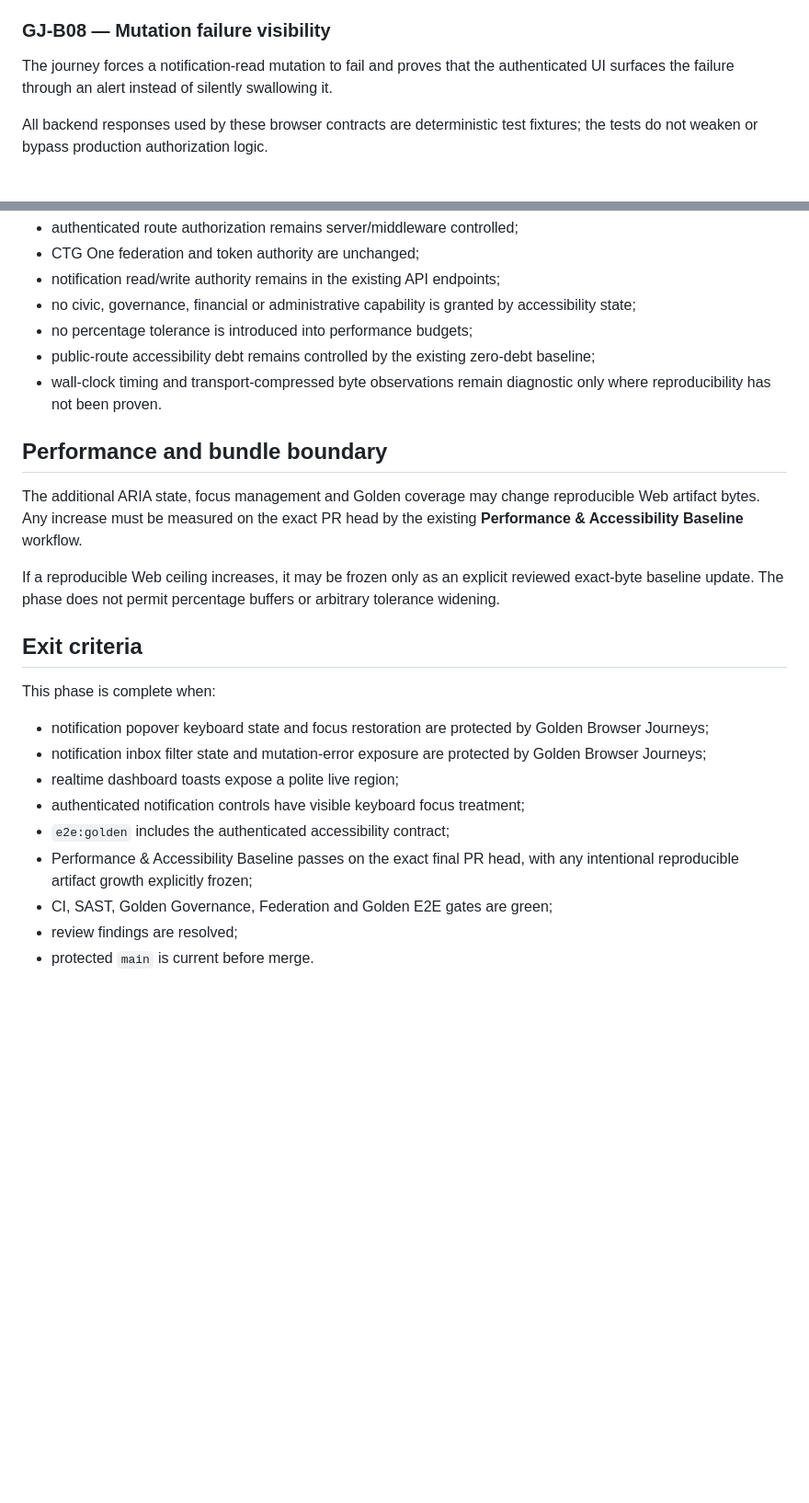
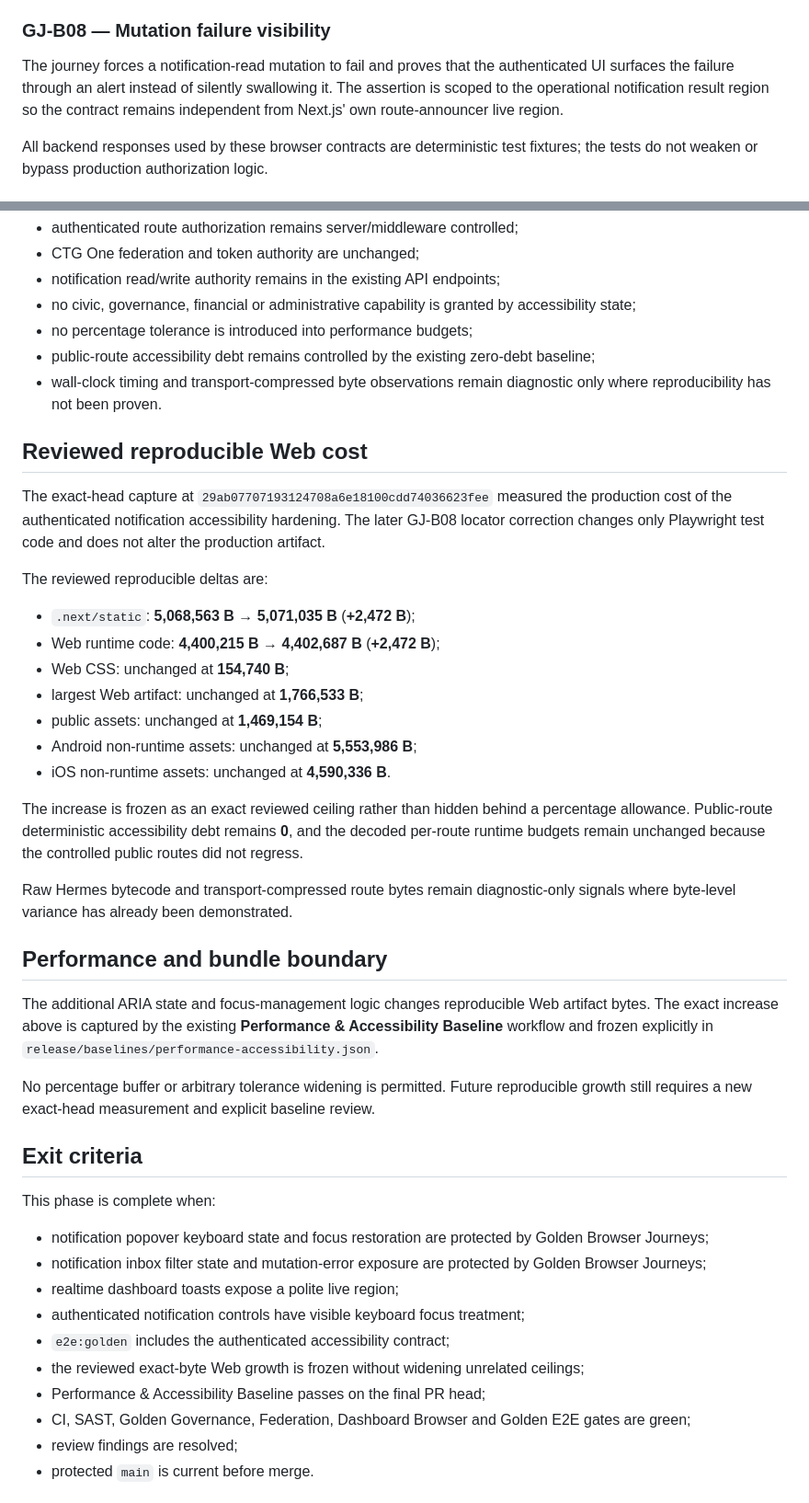
Before and after one commit to VladPhil92/Vertice-OS, a Markdown page: docs/product/PHASE_AUTHENTICATED_ACCESSIBILITY_RELEASE_UX_HARDENING.md, 2 parts joined by grey strips. Shown at 92% size. GitHub-like rendering; blank space fills up the shorter version.

Commit message:
docs(product): record reviewed authenticated accessibility cost

```diff
--- a/docs/product/PHASE_AUTHENTICATED_ACCESSIBILITY_RELEASE_UX_HARDENING.md
+++ b/docs/product/PHASE_AUTHENTICATED_ACCESSIBILITY_RELEASE_UX_HARDENING.md
@@ -75,7 +75,7 @@ The journey proves that:
 
 ### GJ-B08 — Mutation failure visibility
 
-The journey forces a notification-read mutation to fail and proves that the authenticated UI surfaces the failure through an alert instead of silently swallowing it.
+The journey forces a notification-read mutation to fail and proves that the authenticated UI surfaces the failure through an alert instead of silently swallowing it. The assertion is scoped to the operational notification result region so the contract remains independent from Next.js' own route-announcer live region.
 
 All backend responses used by these browser contracts are deterministic test fixtures; the tests do not weaken or bypass production authorization logic.
 
@@ -91,11 +91,29 @@ This phase preserves the following boundaries:
 - public-route accessibility debt remains controlled by the existing zero-debt baseline;
 - wall-clock timing and transport-compressed byte observations remain diagnostic only where reproducibility has not been proven.
 
+## Reviewed reproducible Web cost
+
+The exact-head capture at `29ab07707193124708a6e18100cdd74036623fee` measured the production cost of the authenticated notification accessibility hardening. The later GJ-B08 locator correction changes only Playwright test code and does not alter the production artifact.
+
+The reviewed reproducible deltas are:
+
+- `.next/static`: **5,068,563 B → 5,071,035 B** (**+2,472 B**);
+- Web runtime code: **4,400,215 B → 4,402,687 B** (**+2,472 B**);
+- Web CSS: unchanged at **154,740 B**;
+- largest Web artifact: unchanged at **1,766,533 B**;
+- public assets: unchanged at **1,469,154 B**;
+- Android non-runtime assets: unchanged at **5,553,986 B**;
+- iOS non-runtime assets: unchanged at **4,590,336 B**.
+
+The increase is frozen as an exact reviewed ceiling rather than hidden behind a percentage allowance. Public-route deterministic accessibility debt remains **0**, and the decoded per-route runtime budgets remain unchanged because the controlled public routes did not regress.
+
+Raw Hermes bytecode and transport-compressed route bytes remain diagnostic-only signals where byte-level variance has already been demonstrated.
+
 ## Performance and bundle boundary
 
-The additional ARIA state, focus management and Golden coverage may change reproducible Web artifact bytes. Any increase must be measured on the exact PR head by the existing **Performance & Accessibility Baseline** workflow.
+The additional ARIA state and focus-management logic changes reproducible Web artifact bytes. The exact increase above is captured by the existing **Performance & Accessibility Baseline** workflow and frozen explicitly in `release/baselines/performance-accessibility.json`.
 
-If a reproducible Web ceiling increases, it may be frozen only as an explicit reviewed exact-byte baseline update. The phase does not permit percentage buffers or arbitrary tolerance widening.
+No percentage buffer or arbitrary tolerance widening is permitted. Future reproducible growth still requires a new exact-head measurement and explicit baseline review.
 
 ## Exit criteria
 
@@ -106,8 +124,9 @@ This phase is complete when:
 - realtime dashboard toasts expose a polite live region;
 - authenticated notification controls have visible keyboard focus treatment;
 - `e2e:golden` includes the authenticated accessibility contract;
-- Performance & Accessibility Baseline passes on the exact final PR head, with any intentional reproducible artifact growth explicitly frozen;
-- CI, SAST, Golden Governance, Federation and Golden E2E gates are green;
+- the reviewed exact-byte Web growth is frozen without widening unrelated ceilings;
+- Performance & Accessibility Baseline passes on the final PR head;
+- CI, SAST, Golden Governance, Federation, Dashboard Browser and Golden E2E gates are green;
 - review findings are resolved;
 - protected `main` is current before merge.
 
```
